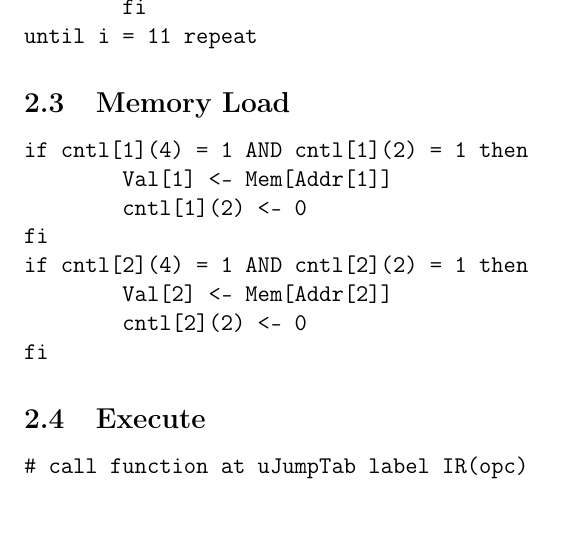
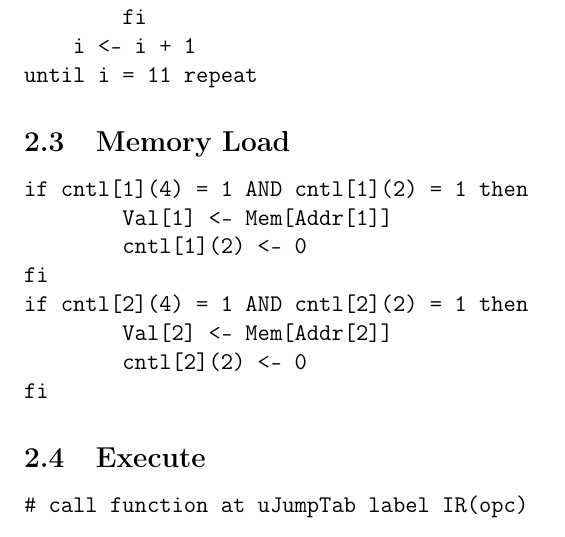
Before and after one commit to solb/comparchcpu, a LaTeX document (hard.tex): part of page 5 of 13, cut at the place of the change. Compiled offline with pdfLaTeX.

Commit message:
Fixed non-incremented counter in second RTL loop

```diff
--- a/hard.tex
+++ b/hard.tex
@@ -207,6 +207,7 @@ loop
 	if IR(ami) = 10 then # PC-relative
 		Addr[i] <- Addr[i] + PC
 	fi
+    i <- i + 1
 until i = 11 repeat
 \end{verbatimtab}
 
```
